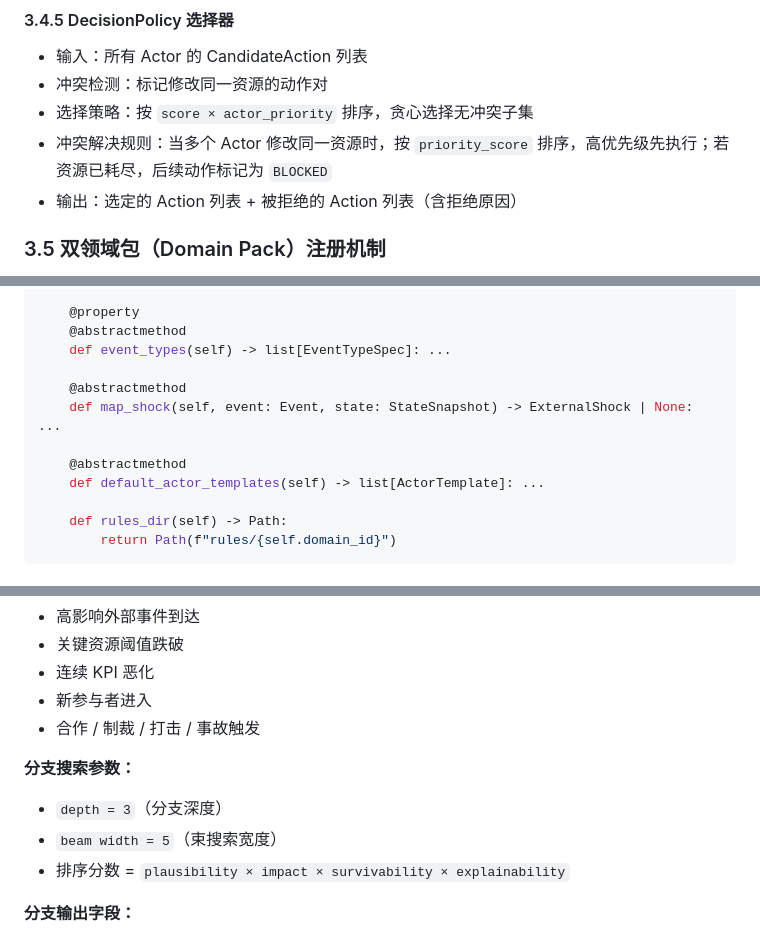
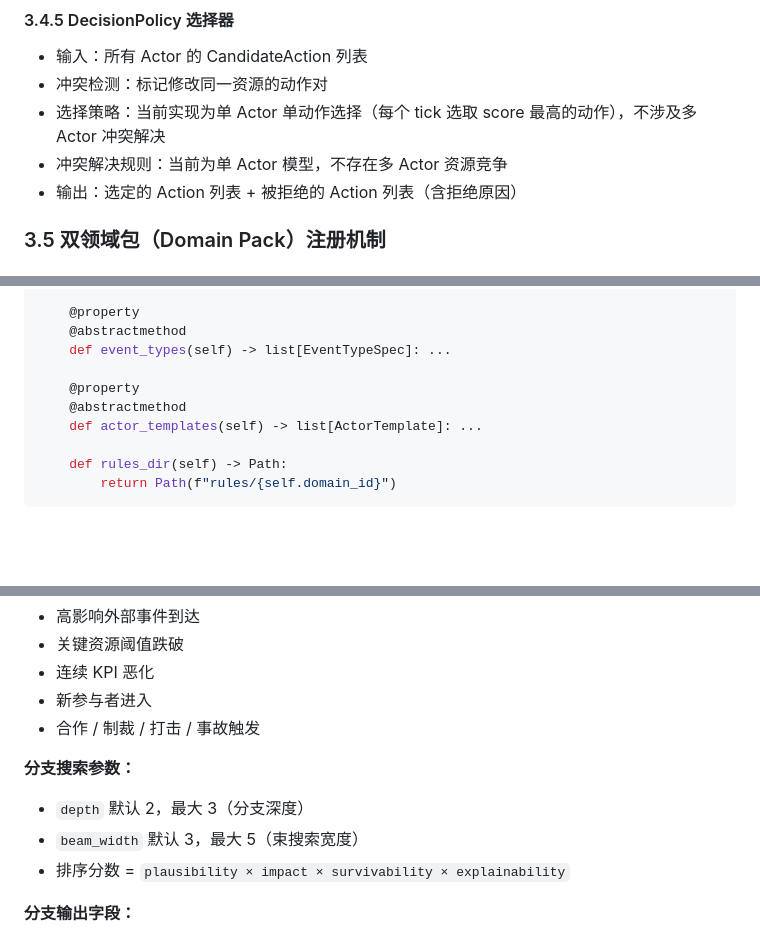
Before and after one commit to dashitongzhi/MingJian, a Markdown page: docs/planagent_full_report.md, 3 parts joined by grey strips. GitHub-like rendering; blank space fills up the shorter version.

Commit message:
docs: 更新决策升级逻辑和场景分支参数，修正描述不准确之处

```diff
--- a/docs/planagent_full_report.md
+++ b/docs/planagent_full_report.md
@@ -332,8 +332,8 @@ def handle_supply_disruption(shock: ExternalShock, state: StateSnapshot) -> list
 
 - 输入：所有 Actor 的 CandidateAction 列表
 - 冲突检测：标记修改同一资源的动作对
-- 选择策略：按 `score × actor_priority` 排序，贪心选择无冲突子集
-- 冲突解决规则：当多个 Actor 修改同一资源时，按 `priority_score` 排序，高优先级先执行；若资源已耗尽，后续动作标记为 `BLOCKED`
+- 选择策略：当前实现为单 Actor 单动作选择（每个 tick 选取 score 最高的动作），不涉及多 Actor 冲突解决
+- 冲突解决规则：当前为单 Actor 模型，不存在多 Actor 资源竞争
 - 输出：选定的 Action 列表 + 被拒绝的 Action 列表（含拒绝原因）
 
 ### 3.5 双领域包（Domain Pack）注册机制
@@ -364,11 +364,9 @@ class DomainPack(ABC):
     @abstractmethod
     def event_types(self) -> list[EventTypeSpec]: ...
 
+    @property
     @abstractmethod
-    def map_shock(self, event: Event, state: StateSnapshot) -> ExternalShock | None: ...
-
-    @abstractmethod
-    def default_actor_templates(self) -> list[ActorTemplate]: ...
+    def actor_templates(self) -> list[ActorTemplate]: ...
 
     def rules_dir(self) -> Path:
         return Path(f"rules/{self.domain_id}")
@@ -454,8 +452,8 @@ Baseline 先完整推演，再在**高影响拐点**进行分支：
 - 合作 / 制裁 / 打击 / 事故触发
 
 **分支搜索参数：**
-- `depth = 3`（分支深度）
-- `beam width = 5`（束搜索宽度）
+- `depth` 默认 2，最大 3（分支深度）
+- `beam_width` 默认 3，最大 5（束搜索宽度）
 - 排序分数 = `plausibility × impact × survivability × explainability`
 
 **分支输出字段：**
```
Also changed, not shown: other parts of docs/planagent_full_report.md (+4 -4 lines).
